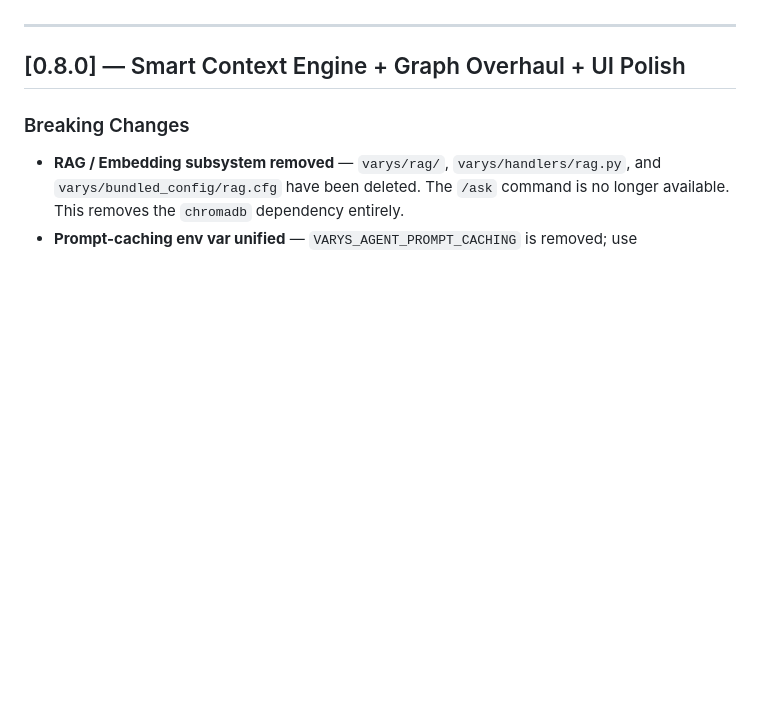
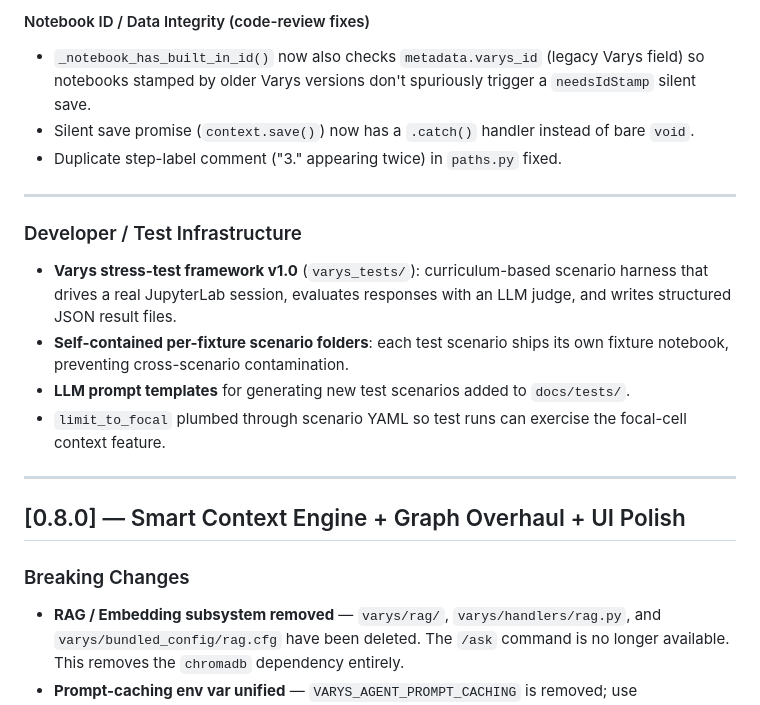
Before and after one commit to brightappsllc/varys-ai, a Markdown page: CHANGELOG.md, the part around one of its changes. GitHub-like rendering; blank space fills up the shorter version.

Commit message:
docs(changelog): add 0.8.5 release notes

```diff
--- a/CHANGELOG.md
+++ b/CHANGELOG.md
@@ -5,3 +83,24 @@ Format follows [Keep a Changelog](https://keepachangelog.com/en/1.1.0/).
+#### Notebook ID / Data Integrity (code-review fixes)
+- `_notebook_has_built_in_id()` now also checks `metadata.varys_id` (legacy
+  Varys field) so notebooks stamped by older Varys versions don't spuriously
+  trigger a `needsIdStamp` silent save.
+- Silent save promise (`context.save()`) now has a `.catch()` handler instead of
+  bare `void`.
+- Duplicate step-label comment ("3." appearing twice) in `paths.py` fixed.
+
+---
+
+### Developer / Test Infrastructure
+
+- **Varys stress-test framework v1.0** (`varys_tests/`): curriculum-based
+  scenario harness that drives a real JupyterLab session, evaluates responses
+  with an LLM judge, and writes structured JSON result files.
+- **Self-contained per-fixture scenario folders**: each test scenario ships its
+  own fixture notebook, preventing cross-scenario contamination.
+- **LLM prompt templates** for generating new test scenarios added to
+  `docs/tests/`.
+- `limit_to_focal` plumbed through scenario YAML so test runs can exercise the
+  focal-cell context feature.
 
 ---
 
```
Also changed, not shown: other parts of CHANGELOG.md (+78 -0 lines).
